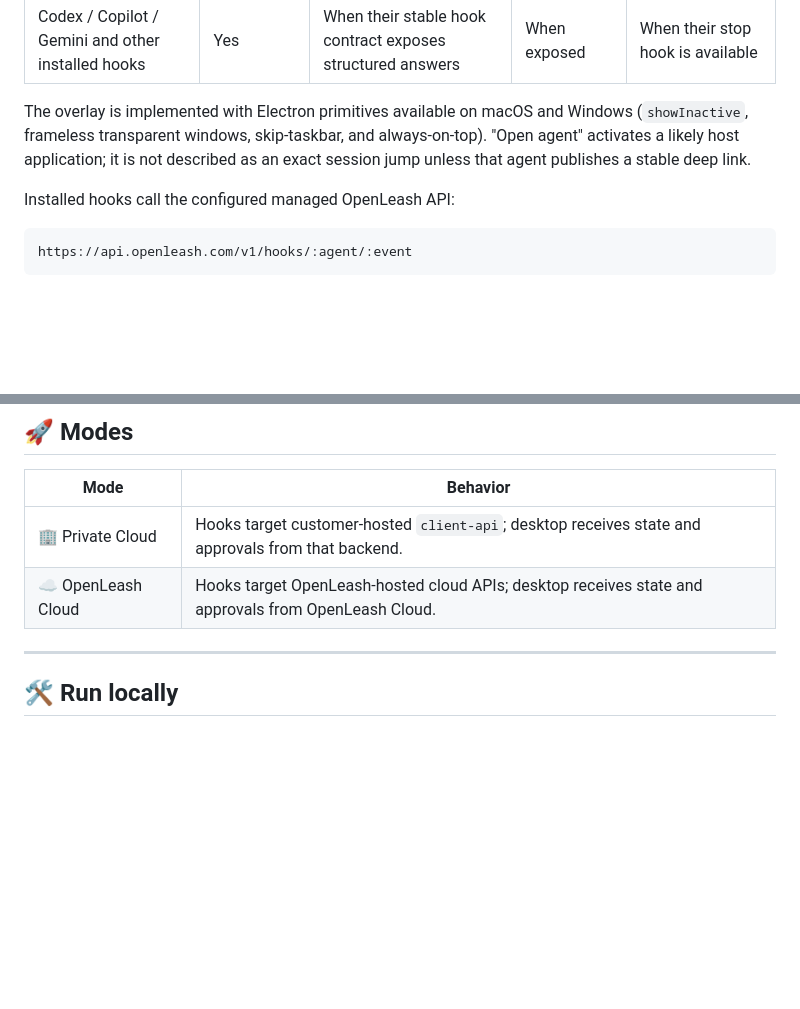
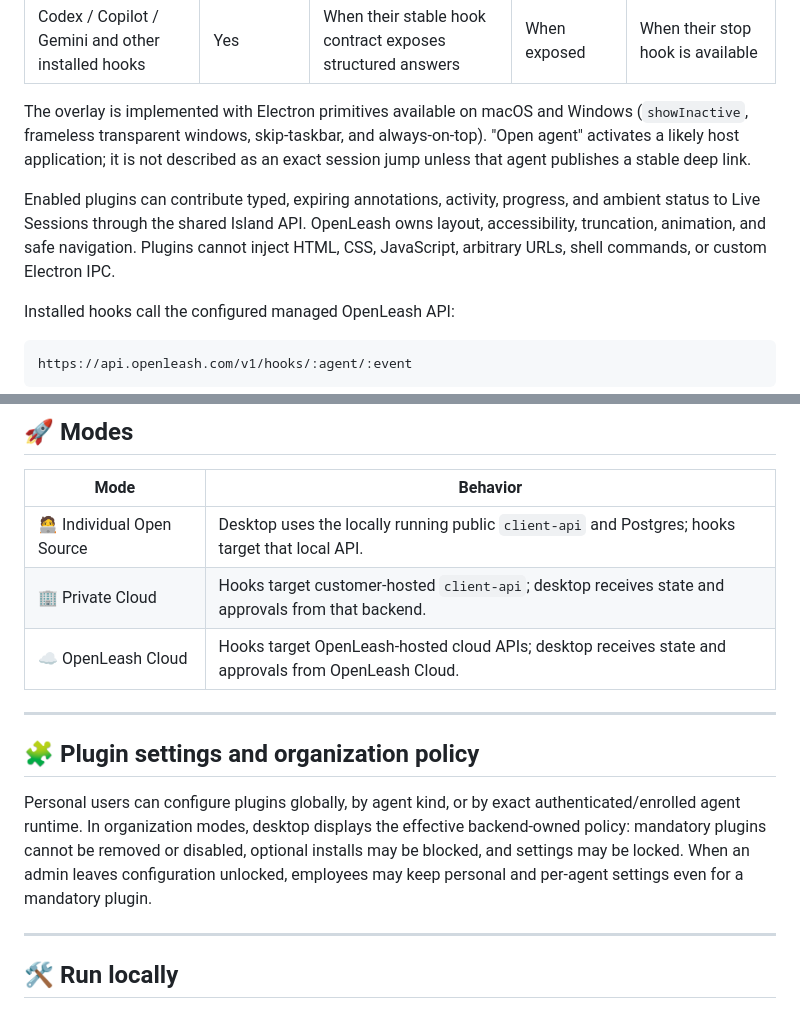
Before and after one commit to open-leash/desktop-client, a Markdown page: README.md, 2 parts joined by grey strips. Rendered like a GitHub page; blank space fills up the shorter version.

Commit message:
Document product modes and Island plugins

````diff
--- a/README.md
+++ b/README.md
@@ -37,6 +37,12 @@ always-on-top). "Open agent" activates a likely host application; it is not
 described as an exact session jump unless that agent publishes a stable deep
 link.
 
+Enabled plugins can contribute typed, expiring annotations, activity, progress,
+and ambient status to Live Sessions through the shared Island API. OpenLeash
+owns layout, accessibility, truncation, animation, and safe navigation. Plugins
+cannot inject HTML, CSS, JavaScript, arbitrary URLs, shell commands, or custom
+Electron IPC.
+
 Installed hooks call the configured managed OpenLeash API:
 
 ```text
@@ -51,8 +57,20 @@ Private Cloud installs use the customer-hosted `client-api` URL. The desktop loc
 
 | Mode | Behavior |
 | --- | --- |
+| 🧑‍💻 Individual Open Source | Desktop uses the locally running public `client-api` and Postgres; hooks target that local API. |
 | 🏢 Private Cloud | Hooks target customer-hosted `client-api`; desktop receives state and approvals from that backend. |
 | ☁️ OpenLeash Cloud | Hooks target OpenLeash-hosted cloud APIs; desktop receives state and approvals from OpenLeash Cloud. |
+
+---
+
+## 🧩 Plugin settings and organization policy
+
+Personal users can configure plugins globally, by agent kind, or by exact
+authenticated/enrolled agent runtime. In organization modes, desktop displays
+the effective backend-owned policy: mandatory plugins cannot be removed or
+disabled, optional installs may be blocked, and settings may be locked. When an
+admin leaves configuration unlocked, employees may keep personal and per-agent
+settings even for a mandatory plugin.
 
 ---
 
````
